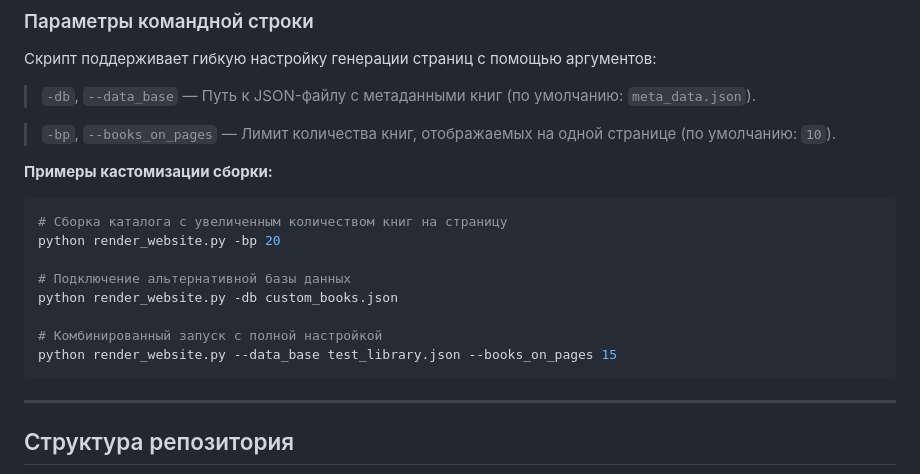
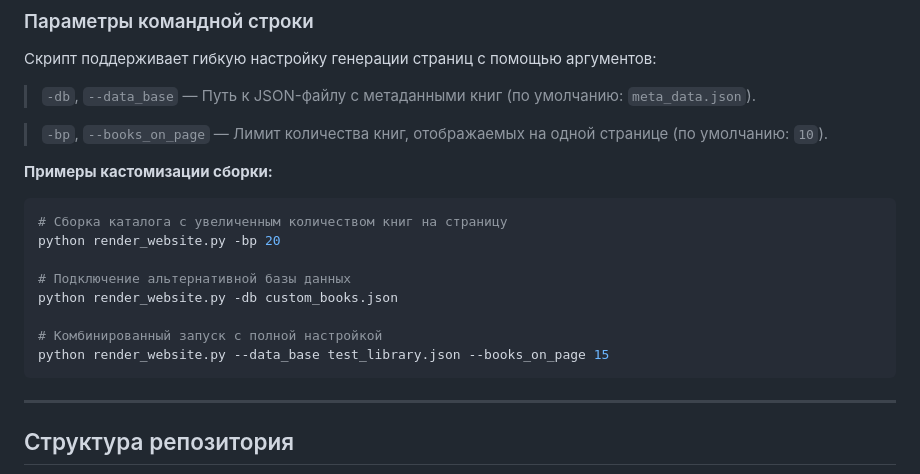
Before and after one commit to 0rcb0n3-lab/e_library, a Markdown page: README.md, the part around the change. GitHub-like rendering.

````diff
--- a/README.md
+++ b/README.md
@@ -57,7 +57,7 @@
 
 >`-db`, `--data_base` — Путь к JSON-файлу с метаданными книг (по умолчанию: `meta_data.json`).
 
->`-bp`, `--books_on_pages` — Лимит количества книг, отображаемых на одной странице (по умолчанию: `10`).
+>`-bp`, `--books_on_page` — Лимит количества книг, отображаемых на одной странице (по умолчанию: `10`).
 
 **Примеры кастомизации сборки:**
 
@@ -69,7 +69,7 @@ python render_website.py -bp 20
 python render_website.py -db custom_books.json
 
 # Комбинированный запуск с полной настройкой
-python render_website.py --data_base test_library.json --books_on_pages 15
+python render_website.py --data_base test_library.json --books_on_page 15
 ```
 
 ---
````
